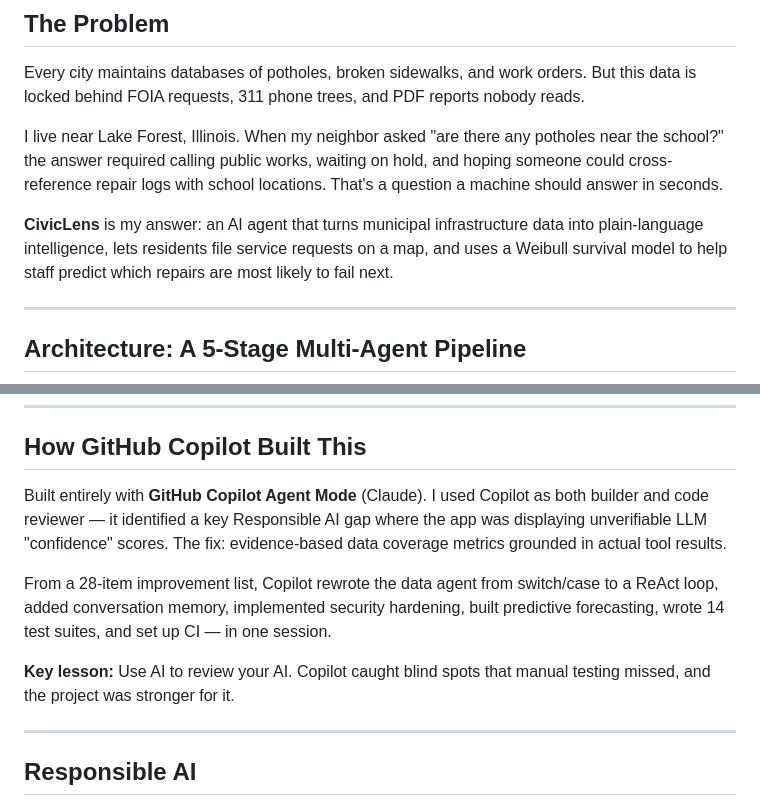
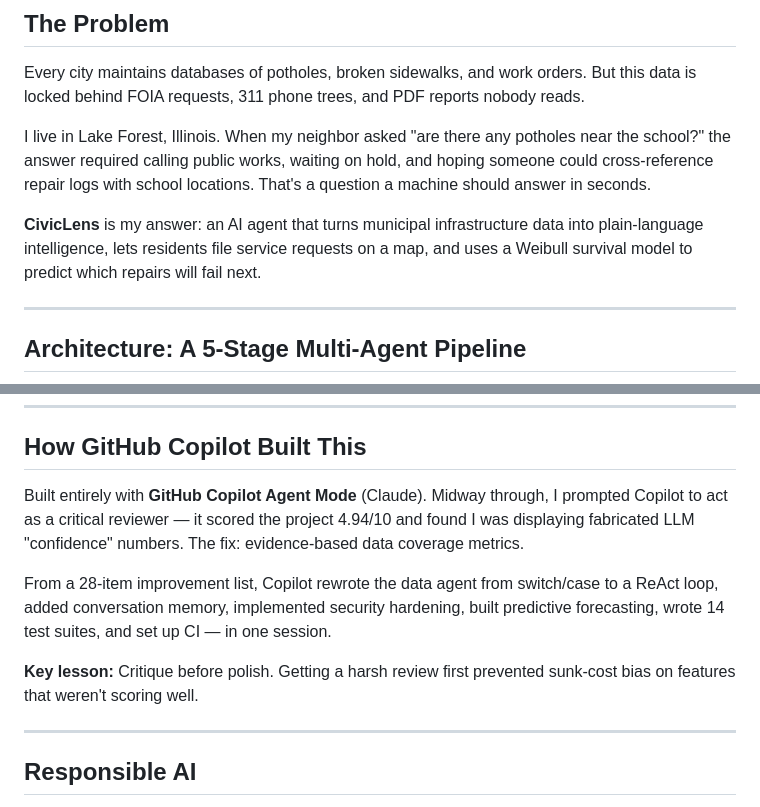
Before and after one commit to JonEricEubanks/CivicLens, a Markdown page: BLOG.md, 2 parts joined by grey strips. GitHub-like rendering.

Commit message:
Revert README and BLOG changes

```diff
--- a/BLOG.md
+++ b/BLOG.md
@@ -11,9 +8,9 @@
 
 Every city maintains databases of potholes, broken sidewalks, and work orders. But this data is locked behind FOIA requests, 311 phone trees, and PDF reports nobody reads.
 
-I live near Lake Forest, Illinois. When my neighbor asked "are there any potholes near the school?" the answer required calling public works, waiting on hold, and hoping someone could cross-reference repair logs with school locations. That's a question a machine should answer in seconds.
+I live in Lake Forest, Illinois. When my neighbor asked "are there any potholes near the school?" the answer required calling public works, waiting on hold, and hoping someone could cross-reference repair logs with school locations. That's a question a machine should answer in seconds.
 
-**CivicLens** is my answer: an AI agent that turns municipal infrastructure data into plain-language intelligence, lets residents file service requests on a map, and uses a Weibull survival model to help staff predict which repairs are most likely to fail next.
+**CivicLens** is my answer: an AI agent that turns municipal infrastructure data into plain-language intelligence, lets residents file service requests on a map, and uses a Weibull survival model to predict which repairs will fail next.
 
 ---
 
@@ -99,11 +91,11 @@ CivicLens uses **real municipal reference data**: actual Lake Forest School Dist
 
 ## How GitHub Copilot Built This
 
-Built entirely with **GitHub Copilot Agent Mode** (Claude). I used Copilot as both builder and code reviewer — it identified a key Responsible AI gap where the app was displaying unverifiable LLM "confidence" scores. The fix: evidence-based data coverage metrics grounded in actual tool results.
+Built entirely with **GitHub Copilot Agent Mode** (Claude). Midway through, I prompted Copilot to act as a critical reviewer — it scored the project 4.94/10 and found I was displaying fabricated LLM "confidence" numbers. The fix: evidence-based data coverage metrics.
 
 From a 28-item improvement list, Copilot rewrote the data agent from switch/case to a ReAct loop, added conversation memory, implemented security hardening, built predictive forecasting, wrote 14 test suites, and set up CI — in one session.
 
-**Key lesson:** Use AI to review your AI. Copilot caught blind spots that manual testing missed, and the project was stronger for it.
+**Key lesson:** Critique before polish. Getting a harsh review first prevented sunk-cost bias on features that weren't scoring well.
 
 ---
 
```
Also changed, not shown: other parts of BLOG.md (+3 -11 lines), README.md (+1 -8 lines).
